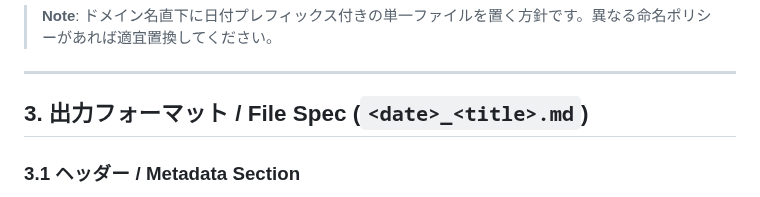
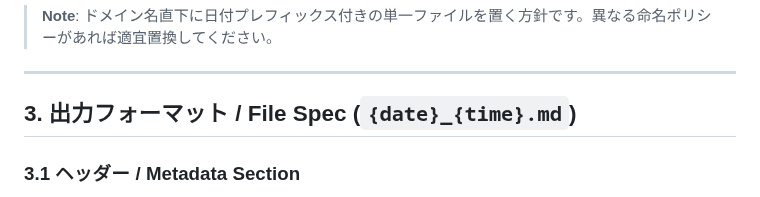
Before and after one commit to ringlyra/web-summary, a Markdown page: README.md, the part around one of its changes. Rendered like a GitHub page.

```diff
--- a/README.md
+++ b/README.md
@@ -27,7 +27,7 @@ repo-root
 
 ---
 
-## 3. 出力フォーマット / File Spec (`<date>_<title>.md`)
+## 3. 出力フォーマット / File Spec (`{date}_{time}.md`)
 
 ### 3.1 ヘッダー / Metadata Section
 
```
Also changed, not shown: other parts of README.md (+2 -2 lines).
